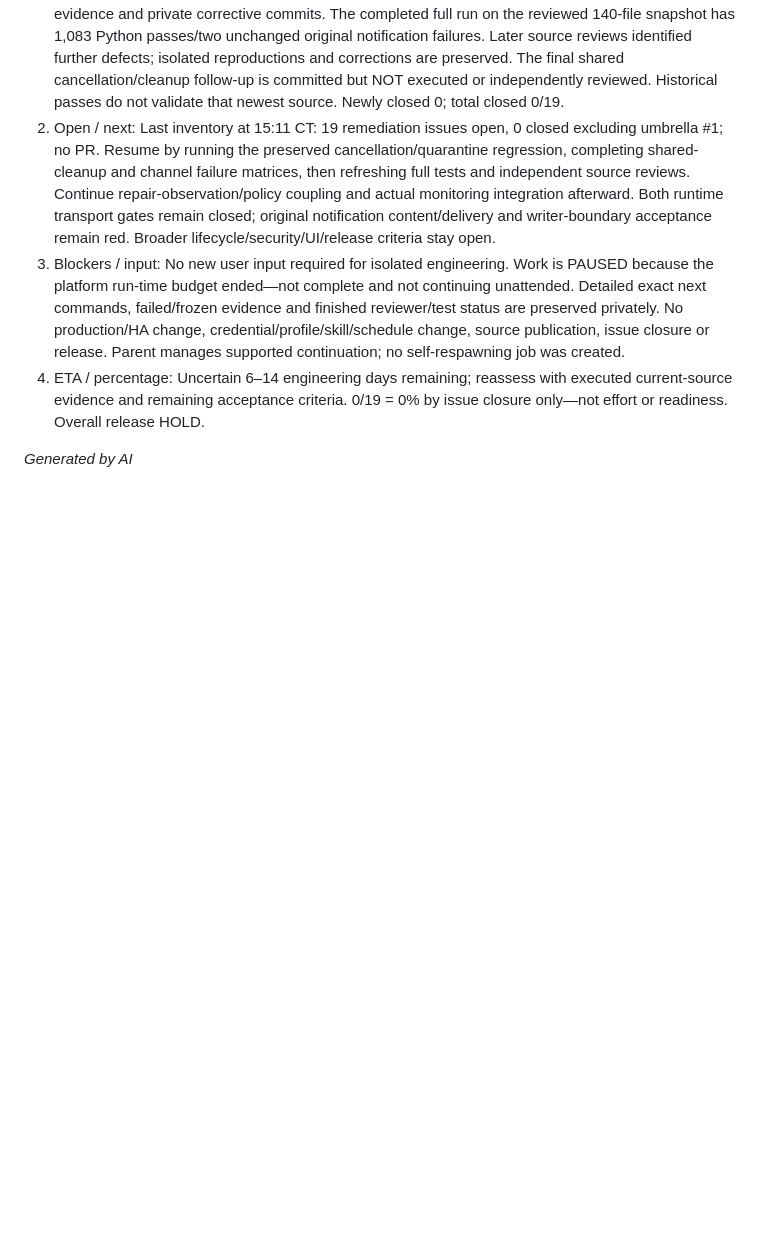
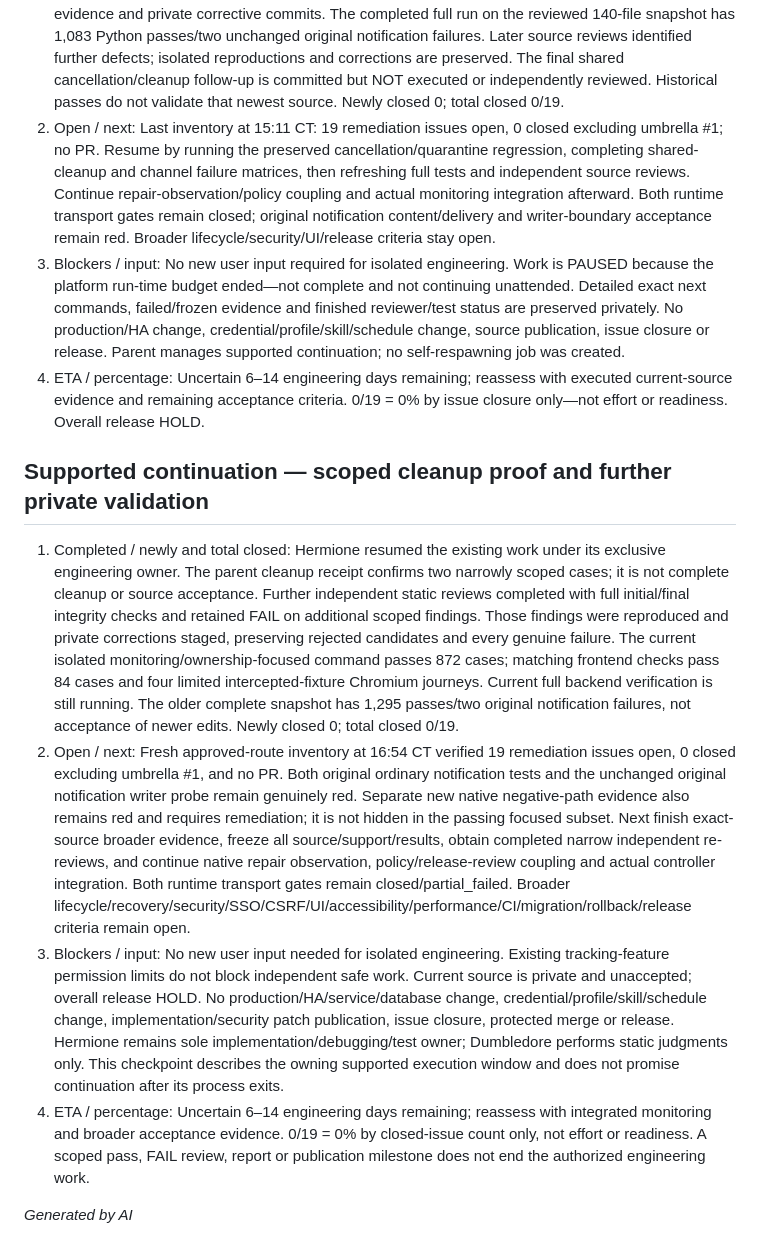
Before and after one commit to karthikvenkatachalapathi/ha-fleet-manager, a Markdown page: docs/engineering-status.md, the part around the change. Drawn GitHub-style; blank space fills up the shorter version.

Commit message:
Record resumed scoped cleanup proof and current isolated validation limits

```diff
--- a/docs/engineering-status.md
+++ b/docs/engineering-status.md
@@ -132,4 +132,11 @@ Continue from the frozen private implementation and exact evidence, not the olde
 3. Blockers / input: No new user input required for isolated engineering. Work is PAUSED because the platform run-time budget ended—not complete and not continuing unattended. Detailed exact next commands, failed/frozen evidence and finished reviewer/test status are preserved privately. No production/HA change, credential/profile/skill/schedule change, source publication, issue closure or release. Parent manages supported continuation; no self-respawning job was created.
 4. ETA / percentage: Uncertain 6–14 engineering days remaining; reassess with executed current-source evidence and remaining acceptance criteria. 0/19 = 0% by issue closure only—not effort or readiness. Overall release HOLD.
 
+## Supported continuation — scoped cleanup proof and further private validation
+
+1. Completed / newly and total closed: Hermione resumed the existing work under its exclusive engineering owner. The parent cleanup receipt confirms two narrowly scoped cases; it is not complete cleanup or source acceptance. Further independent static reviews completed with full initial/final integrity checks and retained FAIL on additional scoped findings. Those findings were reproduced and private corrections staged, preserving rejected candidates and every genuine failure. The current isolated monitoring/ownership-focused command passes 872 cases; matching frontend checks pass 84 cases and four limited intercepted-fixture Chromium journeys. Current full backend verification is still running. The older complete snapshot has 1,295 passes/two original notification failures, not acceptance of newer edits. Newly closed 0; total closed 0/19.
+2. Open / next: Fresh approved-route inventory at 16:54 CT verified 19 remediation issues open, 0 closed excluding umbrella #1, and no PR. Both original ordinary notification tests and the unchanged original notification writer probe remain genuinely red. Separate new native negative-path evidence also remains red and requires remediation; it is not hidden in the passing focused subset. Next finish exact-source broader evidence, freeze all source/support/results, obtain completed narrow independent re-reviews, and continue native repair observation, policy/release-review coupling and actual controller integration. Both runtime transport gates remain closed/partial_failed. Broader lifecycle/recovery/security/SSO/CSRF/UI/accessibility/performance/CI/migration/rollback/release criteria remain open.
+3. Blockers / input: No new user input needed for isolated engineering. Existing tracking-feature permission limits do not block independent safe work. Current source is private and unaccepted; overall release HOLD. No production/HA/service/database change, credential/profile/skill/schedule change, implementation/security patch publication, issue closure, protected merge or release. Hermione remains sole implementation/debugging/test owner; Dumbledore performs static judgments only. This checkpoint describes the owning supported execution window and does not promise continuation after its process exits.
+4. ETA / percentage: Uncertain 6–14 engineering days remaining; reassess with integrated monitoring and broader acceptance evidence. 0/19 = 0% by closed-issue count only, not effort or readiness. A scoped pass, FAIL review, report or publication milestone does not end the authorized engineering work.
+
 *Generated by AI*
```
Also changed, not shown: CHANGELOG.md (+2 -0 lines).
